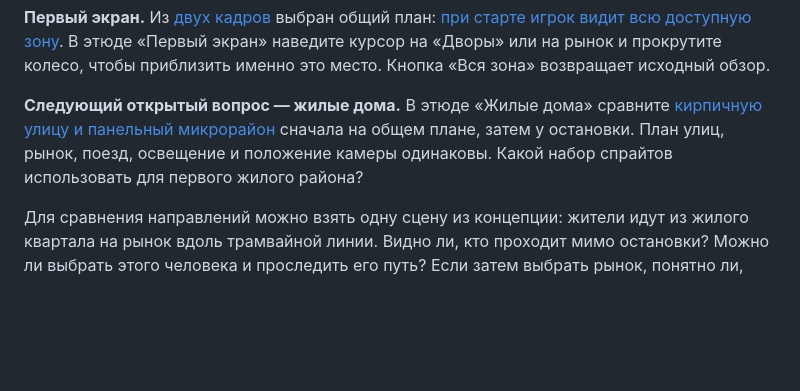
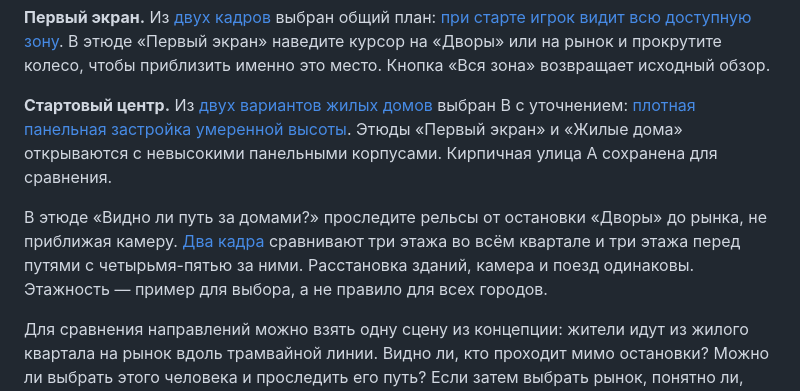
Before and after one commit to troyan-dy/last-tram, a Markdown page: docs/next-session.md, the part around the change. Drawn GitHub-style; blank space fills up the shorter version.

```diff
--- a/docs/next-session.md
+++ b/docs/next-session.md
@@ -12,7 +12,9 @@
 
 **Первый экран.** Из [двух кадров](../prototype-opening-camera.jpg) выбран общий план: [при старте игрок видит всю доступную зону](adr/0006-isometric-city.md). В этюде «Первый экран» наведите курсор на «Дворы» или на рынок и прокрутите колесо, чтобы приблизить именно это место. Кнопка «Вся зона» возвращает исходный обзор.
 
-**Следующий открытый вопрос — жилые дома.** В этюде «Жилые дома» сравните [кирпичную улицу и панельный микрорайон](../prototype-residential-homes.jpg) сначала на общем плане, затем у остановки. План улиц, рынок, поезд, освещение и положение камеры одинаковы. Какой набор спрайтов использовать для первого жилого района?
+**Стартовый центр.** Из [двух вариантов жилых домов](../prototype-residential-homes.jpg) выбран B с уточнением: [плотная панельная застройка умеренной высоты](adr/0006-isometric-city.md). Этюды «Первый экран» и «Жилые дома» открываются с невысокими панельными корпусами. Кирпичная улица A сохранена для сравнения.
+
+В этюде «Видно ли путь за домами?» проследите рельсы от остановки «Дворы» до рынка, не приближая камеру. [Два кадра](../prototype-housing-height.jpg) сравнивают три этажа во всём квартале и три этажа перед путями с четырьмя-пятью за ними. Расстановка зданий, камера и поезд одинаковы. Этажность — пример для выбора, а не правило для всех городов.
 
 Для сравнения направлений можно взять одну сцену из концепции: жители идут из жилого квартала на рынок вдоль трамвайной линии. Видно ли, кто проходит мимо остановки? Можно ли выбрать этого человека и проследить его путь? Если затем выбрать рынок, понятно ли, откуда к нему приходят пешком, а откуда приезжают?
 
```
Also changed, not shown: docs/adr/0006-isometric-city.md (+2 -0 lines), prototype-housing-height.jpg (added), 1 other file.
